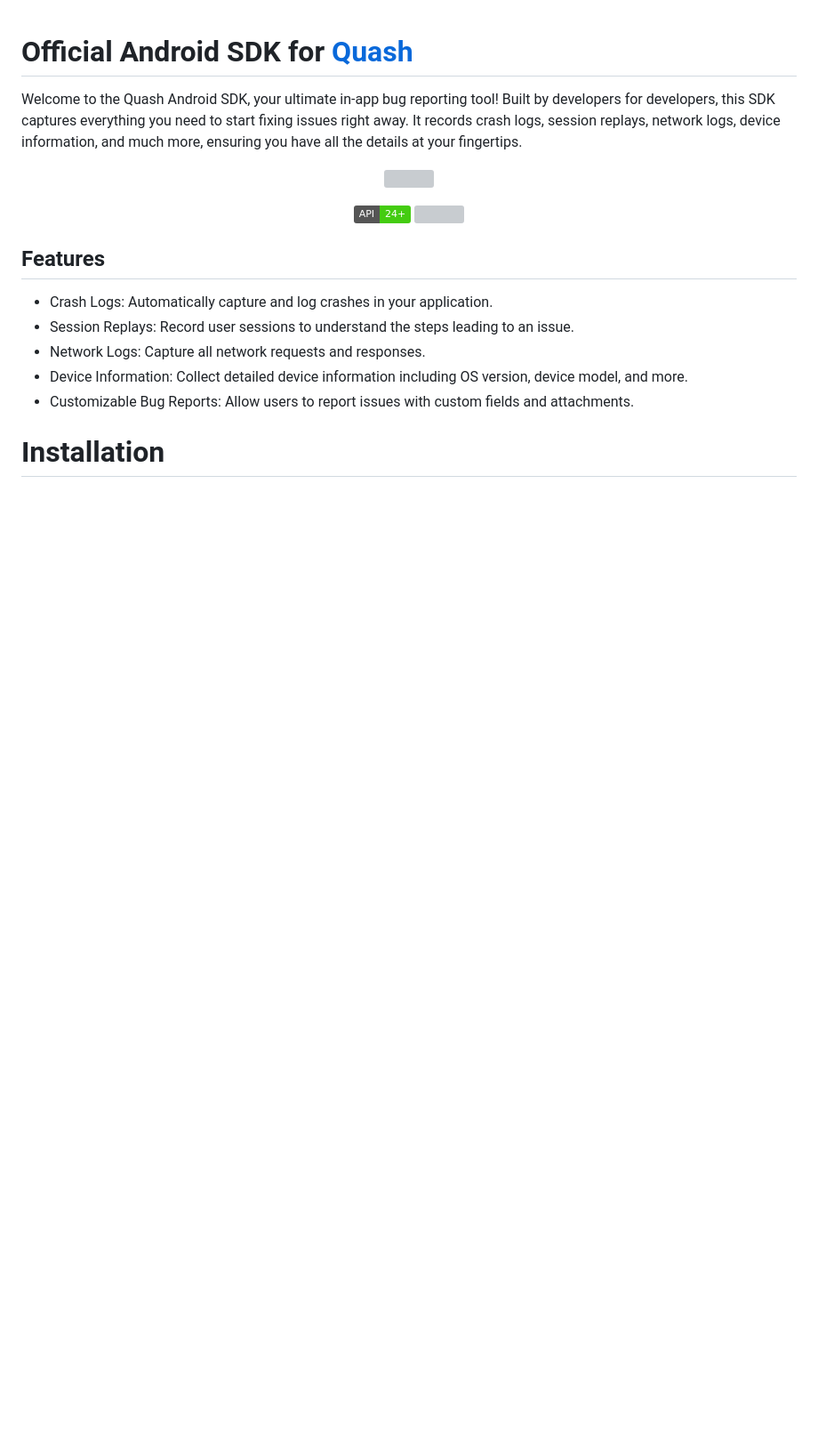
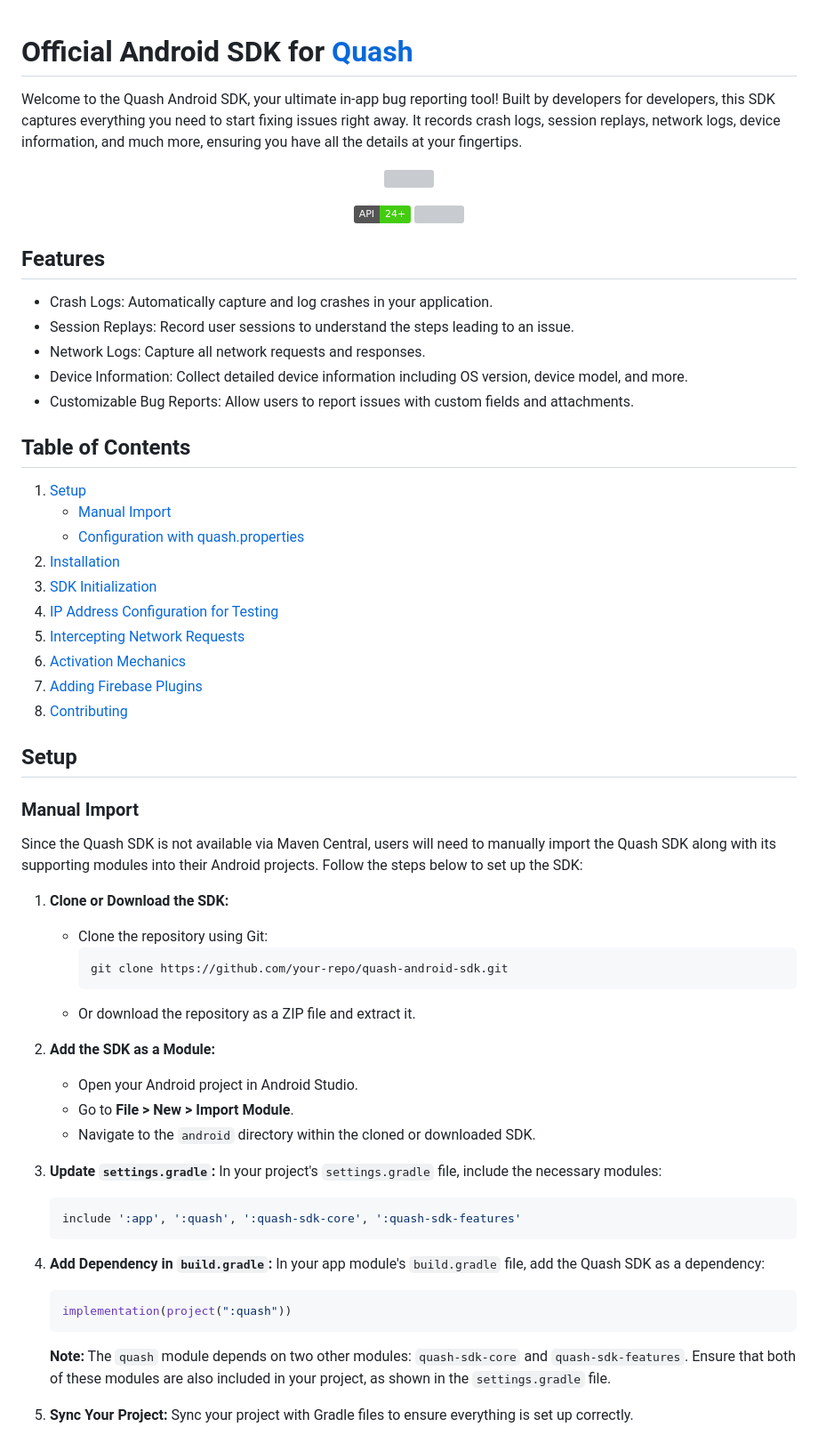
Before and after one commit to Oscorp-HQ/quash-max, a Markdown page: android/README.md, the part around the change printed below. Shown: that part at 89% size. Drawn GitHub-style; badges without logos; blank space fills up the shorter version; grey boxes are pictures that could not be loaded.

````diff
--- a/android/README.md
+++ b/android/README.md
@@ -1,5 +1,3 @@
-
-
 # Official Android SDK for [Quash](https://quashbugs.com/)
 
 Welcome to the Quash Android SDK, your ultimate in-app bug reporting tool! Built by developers for developers, this SDK captures everything you need to start fixing issues right away. It records crash logs, session replays, network logs, device information, and much more, ensuring you have all the details at your fingertips.
@@ -15,7 +13,6 @@ Welcome to the Quash Android SDK, your ultimate in-app bug reporting tool! Built
     <a href="https://github.com/Oscorp-HQ/quash-android-sdk/releases"><img src="https://img.shields.io/github/v/release/Oscorp-HQ/quash-android-sdk" /></a>
 </p>
 
-
 ## Features
 
 - Crash Logs: Automatically capture and log crashes in your application.
@@ -24,5 +21,49 @@ Welcome to the Quash Android SDK, your ultimate in-app bug reporting tool! Built
 - Device Information: Collect detailed device information including OS version, device model, and more.
 - Customizable Bug Reports: Allow users to report issues with custom fields and attachments.
 
+## Table of Contents
+1. [Setup](#setup)
+    - [Manual Import](#manual-import)
+    - [Configuration with quash.properties](#configuration-with-quashproperties)
+2. [Installation](#installation)
+3. [SDK Initialization](#sdk-initialization)
+4. [IP Address Configuration for Testing](#ip-address-configuration-for-testing)
+5. [Intercepting Network Requests](#intercepting-network-requests)
+6. [Activation Mechanics](#activation-mechanics)
+7. [Adding Firebase Plugins](#adding-firebase-plugins)
+8. [Contributing](#contributing)
 
-# Installation
+## Setup
+
+### Manual Import
+
+Since the Quash SDK is not available via Maven Central, users will need to manually import the Quash SDK along with its supporting modules into their Android projects. Follow the steps below to set up the SDK:
+
+1. **Clone or Download the SDK:**
+   - Clone the repository using Git:
+     ```bash
+     git clone https://github.com/your-repo/quash-android-sdk.git
+     ```
+   - Or download the repository as a ZIP file and extract it.
+
+2. **Add the SDK as a Module:**
+   - Open your Android project in Android Studio.
+   - Go to **File > New > Import Module**.
+   - Navigate to the `android` directory within the cloned or downloaded SDK.
+
+3. **Update `settings.gradle`:**
+   In your project's `settings.gradle` file, include the necessary modules:
+   ```groovy
+   include ':app', ':quash', ':quash-sdk-core', ':quash-sdk-features'
+   ```
+
+4. **Add Dependency in `build.gradle`:**
+   In your app module's `build.gradle` file, add the Quash SDK as a dependency:
+   ```groovy
+   implementation(project(":quash"))
+   ```
+   **Note:** The `quash` module depends on two other modules: `quash-sdk-core` and `quash-sdk-features`. Ensure that both of these modules are also included in your project, as shown in the `settings.gradle` file.
+
+5. **Sync Your Project:**
+   Sync your project with Gradle files to ensure everything is set up correctly.
+
````
Also changed, not shown: other parts of android/README.md (+78 -41 lines).
